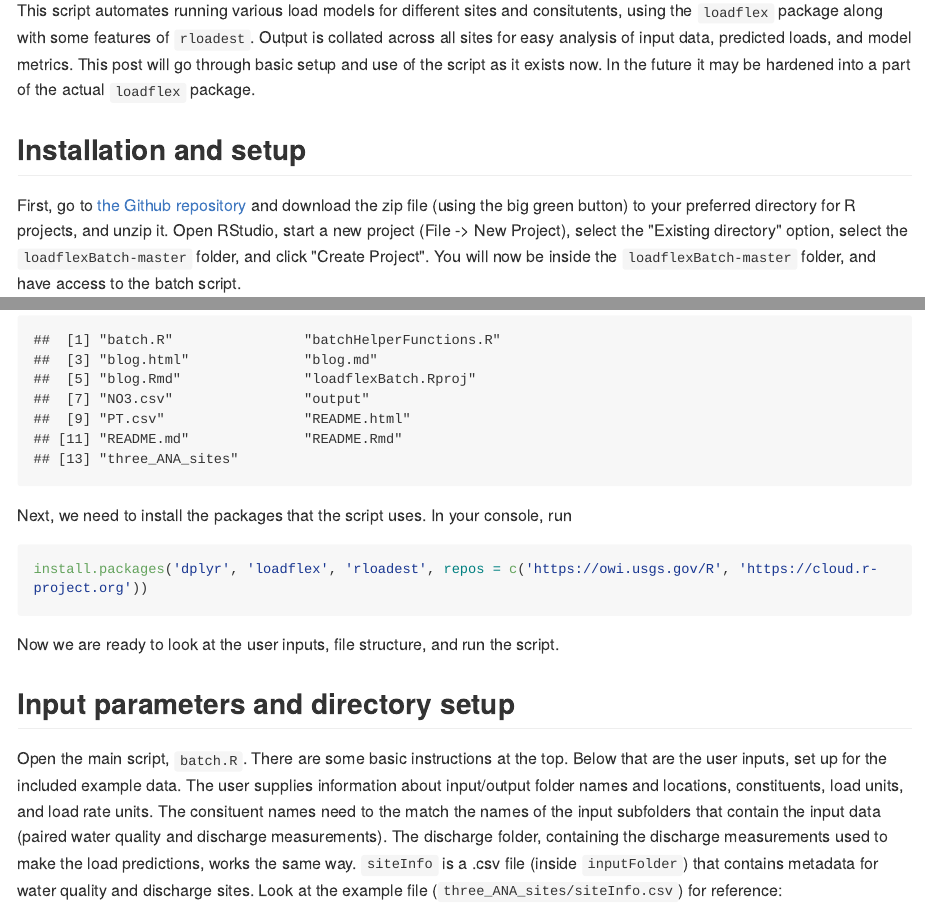
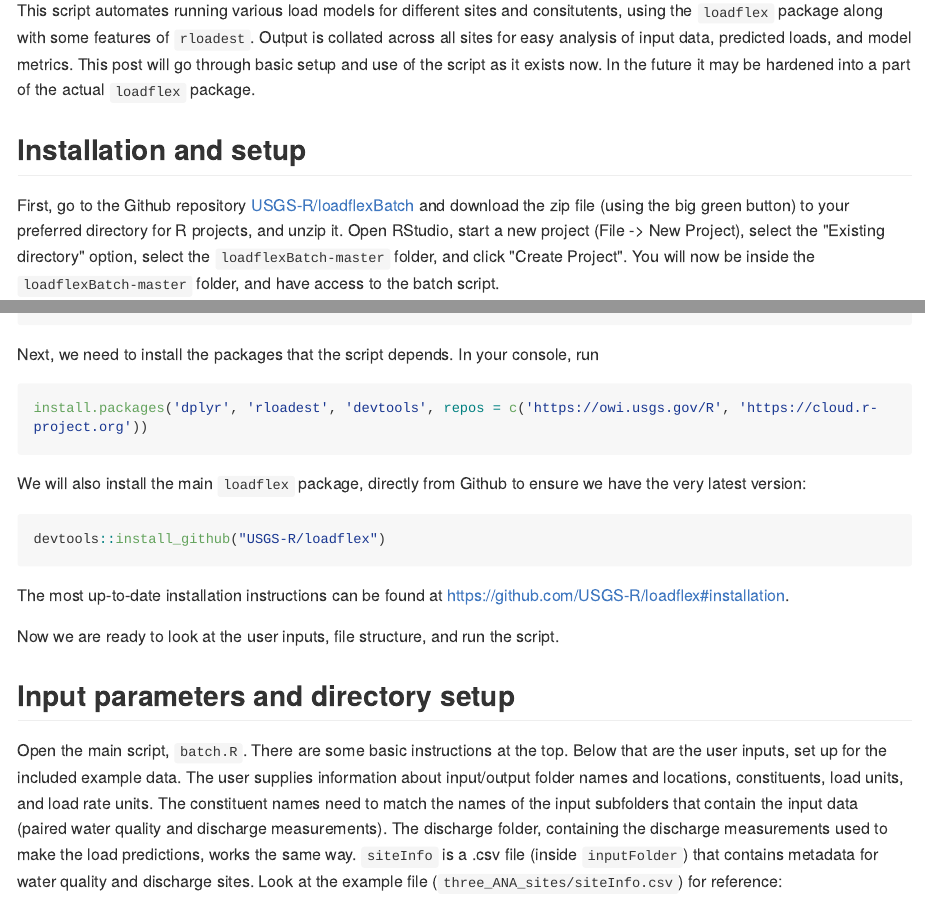
Before and after one commit to DOI-USGS/loadflexBatch, an R Markdown document (blog.Rmd): the page in a window 1100 px wide, from 80 px down, and a second part further down, joined at a grey line. The pictures show the output file blog.md that the author committed with the source, drawn offline in the style of GitHub; long lines of code are wrapped.

Commit message:
blog mods

````diff
--- a/blog.Rmd
+++ b/blog.Rmd
@@ -4,6 +4,8 @@
 author: "David Watkins"
 date: "YYYY-MM-DD"
 output: USGSmarkdowntemplates::hugo
+  #pdf_document:
+   # latex_engine: xelatex
 ---
 ```{r setup, include=FALSE}
 library(knitr)
@@ -23,20 +25,27 @@
   This script automates running various load models for different sites and consitutents, using the `loadflex` package along with some features of `rloadest`.  Output is collated across all sites for easy analysis of input data, predicted loads, and model metrics.  This post will go through basic setup and use of the script as it exists now.  In the future it may be hardened into a part of the actual `loadflex` package.
 
 ## Installation and setup
-  First, go to [the Github repository](https://github.com/USGS-R/loadflexBatch) and download the zip file (using the big green button) to your preferred directory for R projects, and unzip it. Open RStudio, start a new project (File -> New Project), select the "Existing directory" option, select the `loadflexBatch-master` folder, and click "Create Project". You will now be inside the `loadflexBatch-master` folder, and have access to the batch script.
+  First, go to the Github repository [USGS-R/loadflexBatch](https://github.com/USGS-R/loadflexBatch) and download the zip file (using the big green button) to your preferred directory for R projects, and unzip it. Open RStudio, start a new project (File -> New Project), select the "Existing directory" option, select the `loadflexBatch-master` folder, and click "Create Project". You will now be inside the `loadflexBatch-master` folder, and have access to the batch script.
 ```{r}
 list.files()
 ```
 
- Next, we need to install the packages that the script uses.  In your console, run
+ Next, we need to install the packages that the script depends.  In your console, run
 ```{r eval = FALSE}
-install.packages('dplyr', 'loadflex', 'rloadest', repos = c('https://owi.usgs.gov/R', 'https://cloud.r-project.org'))
+install.packages('dplyr', 'rloadest', 'devtools', repos = c('https://owi.usgs.gov/R', 'https://cloud.r-project.org'))
 ```
+
+We will also install the main `loadflex` package, directly from Github to ensure we have the very latest version:
+
+```{r eval=FALSE}
+devtools::install_github("USGS-R/loadflex")
+```
+The most up-to-date installation instructions can be found at [https://github.com/USGS-R/loadflex#installation](https://github.com/USGS-R/loadflex#installation).
 
 Now we are ready to look at the user inputs, file structure, and run the script.
 
 ## Input parameters and directory setup
-Open the main script, `batch.R`.  There are some basic instructions at the top.  Below that are the user inputs, set up for the included example data.  The user supplies information about input/output folder names and locations, constituents, load units, and load rate units.  The consituent names need to the match the names of the input subfolders that contain the input data (paired water quality and discharge measurements).  The discharge folder, containing the discharge measurements used to make the load predictions, works the same way.  `siteInfo` is a .csv file (inside `inputFolder`) that contains metadata for water quality and discharge sites.  Look at the example file (`three_ANA_sites/siteInfo.csv`) for reference:
+Open the main script, `batch.R`.  There are some basic instructions at the top.  Below that are the user inputs, set up for the included example data.  The user supplies information about input/output folder names and locations, constituents, load units, and load rate units.  The constituent names need to match the names of the input subfolders that contain the input data (paired water quality and discharge measurements).  The discharge folder, containing the discharge measurements used to make the load predictions, works the same way.  `siteInfo` is a .csv file (inside `inputFolder`) that contains metadata for water quality and discharge sites.  Look at the example file (`three_ANA_sites/siteInfo.csv`) for reference:
 ```{r echo = FALSE}
 read.csv('three_ANA_sites/siteInfo.csv')
 ```
````
Also changed, not shown: blog.md.
